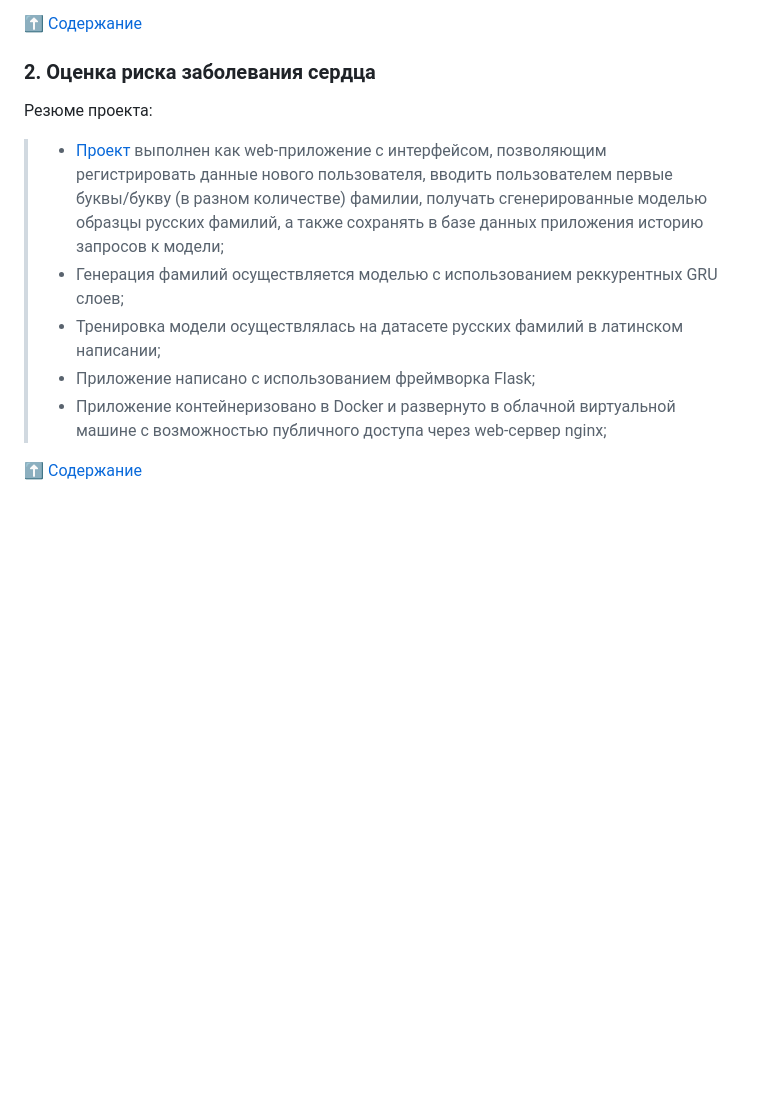
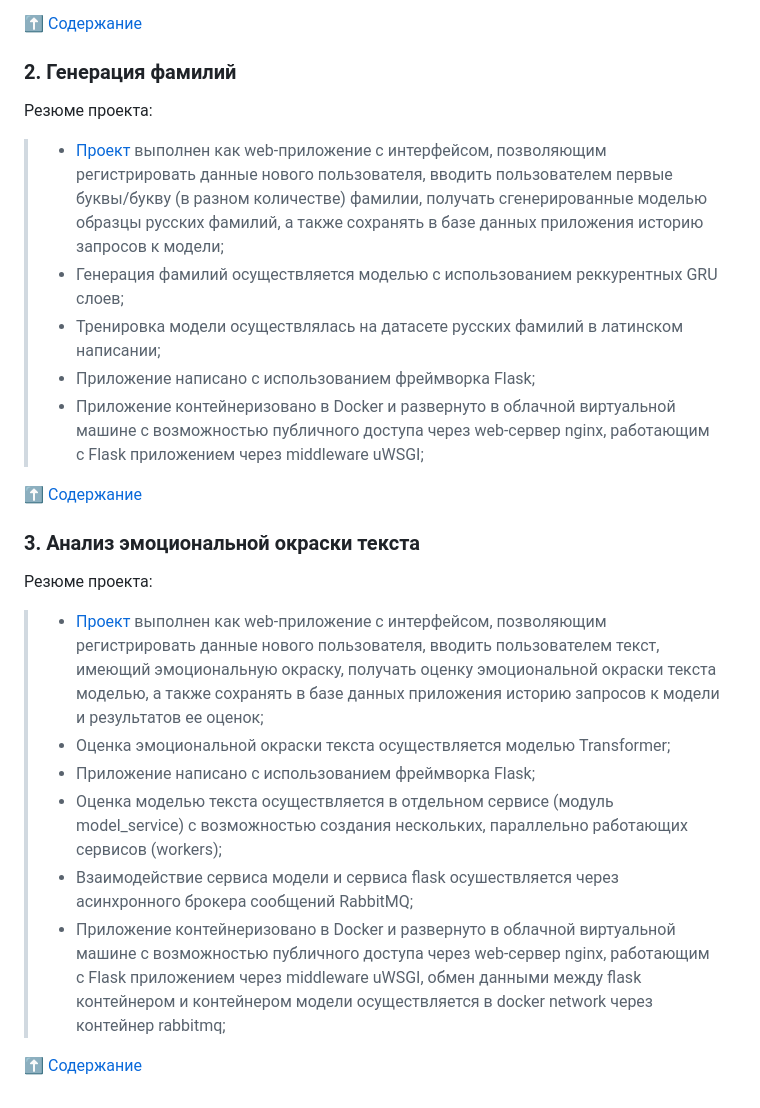
Before and after one commit to SunnFunn/ML_rep, a Markdown page: README.md, the part around one of its changes. GitHub-like rendering; blank space fills up the shorter version.

```diff
--- a/README.md
+++ b/README.md
@@ -27,13 +28,25 @@ ___________________________________________________________________________
 
 :arrow_up: [Содержание](#content)
 
-### **2. Оценка риска заболевания сердца** <a name="surnames"></a>
+### **2. Генерация фамилий** <a name="surnames"></a>
 
 Резюме проекта:
 > - [Проект](https://github.com/SunnFunn/ML_rep/tree/master/surnames) выполнен как web-приложение с интерфейсом, позволяющим регистрировать данные нового пользователя, вводить пользователем первые буквы/букву (в разном количестве) фамилии, получать сгенерированные моделью образцы русских фамилий, а также сохранять в базе данных приложения историю запросов к модели;
 > - Генерация фамилий осуществляется моделью с использованием реккурентных GRU слоев;
 > - Тренировка модели осуществлялась на датасете русских фамилий в латинском написании;
 > - Приложение написано с использованием фреймворка Flask;
-> - Приложение контейнеризовано в Docker и развернуто в облачной виртуальной машине с возможностью публичного доступа через web-сервер nginx;
+> - Приложение контейнеризовано в Docker и развернуто в облачной виртуальной машине с возможностью публичного доступа через web-сервер nginx, работающим с Flask приложением через middleware uWSGI;
 
 :arrow_up: [Содержание](#content)
+
+### **3. Анализ эмоциональной окраски текста** <a name="sentiments"></a>
+
+Резюме проекта:
+> - [Проект](https://github.com/SunnFunn/ML_rep/tree/master/sentiment_classification) выполнен как web-приложение с интерфейсом, позволяющим регистрировать данные нового пользователя, вводить пользователем текст, имеющий эмоциональную окраску, получать оценку эмоциональной окраски текста моделью, а также сохранять в базе данных приложения историю запросов к модели и результатов ее оценок;
+> - Оценка эмоциональной окраски текста осуществляется моделью Transformer;
+> - Приложение написано с использованием фреймворка Flask;
+> - Оценка моделью текста осуществляется в отдельном сервисе (модуль model_service) с возможностью создания нескольких, параллельно работающих сервисов (workers);
+> - Взаимодействие сервиса модели и сервиса flask осушествляется через асинхронного брокера сообщений RabbitMQ;
+> - Приложение контейнеризовано в Docker и развернуто в облачной виртуальной машине с возможностью публичного доступа через web-сервер nginx, работающим с Flask приложением через middleware uWSGI, обмен данными между flask контейнером и контейнером модели осуществляется в docker network через контейнер rabbitmq;
+
+:arrow_up: [Содержание](#content)
```
Also changed, not shown: other parts of README.md (+1 -0 lines).
